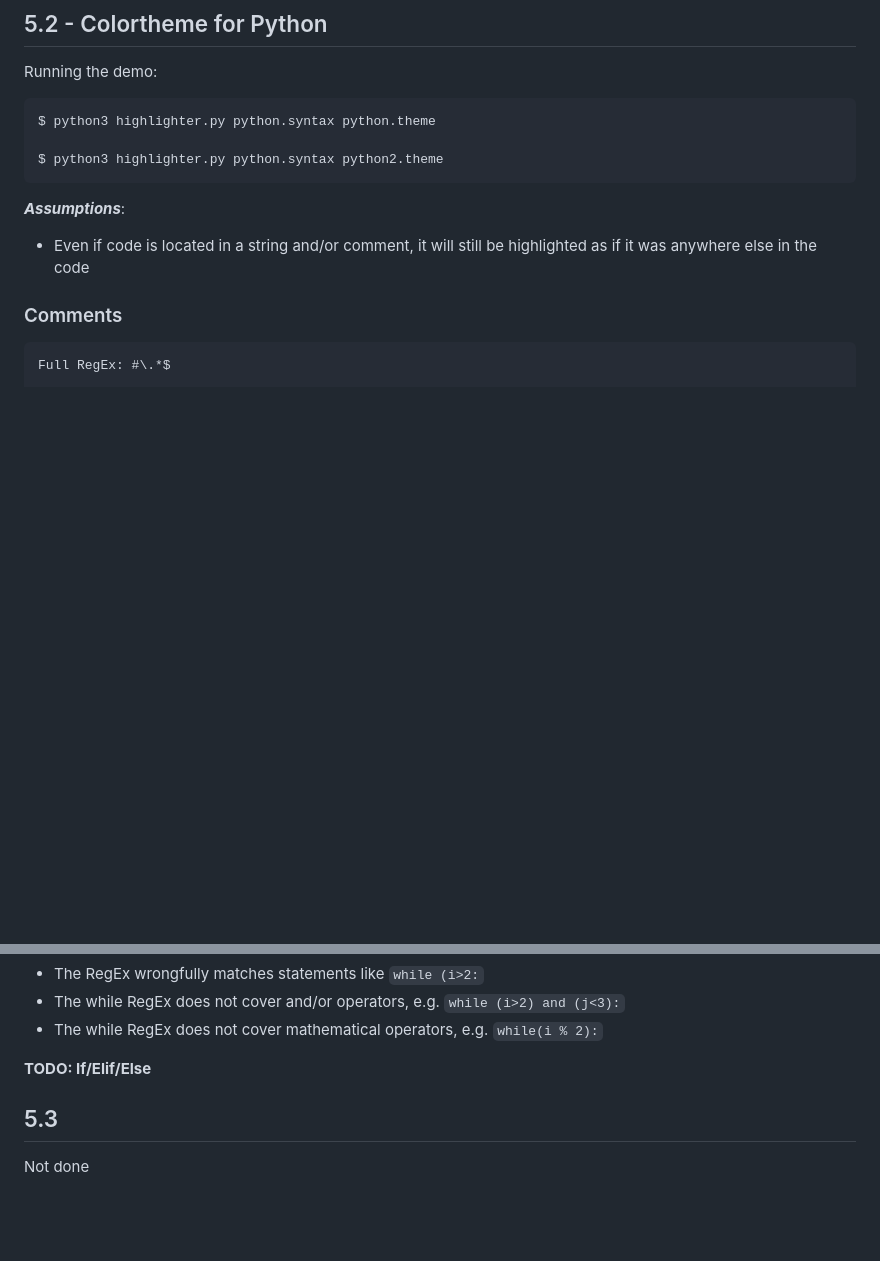
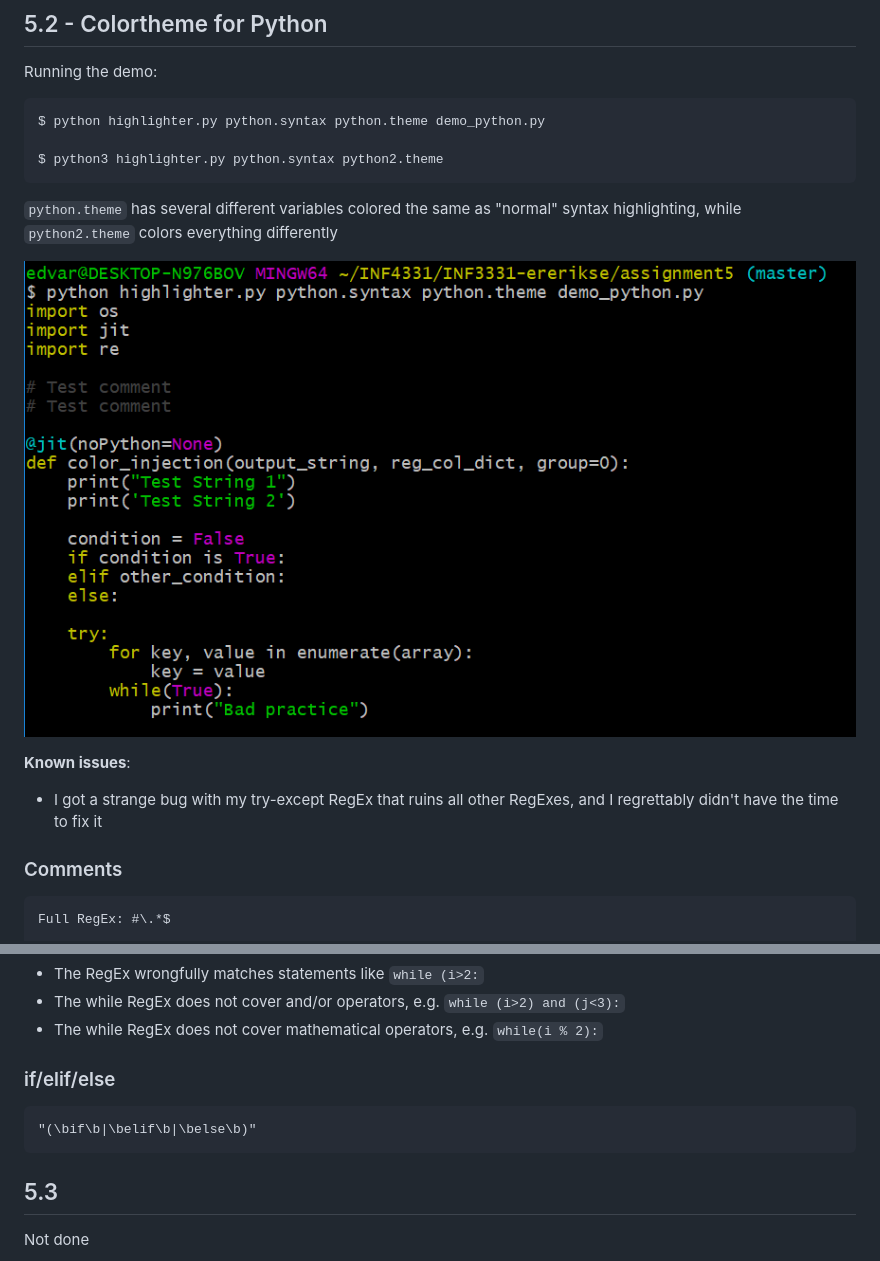
Before and after one commit to Edvarda-E/INF3331, a Markdown page: assignment5/README.md, 2 parts joined by grey strips. Rendered like a GitHub page; pictures changed too: assignment5/imgs/pythontheme.PNG (added); blank space fills up the shorter version.

Commit message:
Refactored and finished python themes

````diff
--- a/assignment5/README.md
+++ b/assignment5/README.md
@@ -15,13 +15,18 @@ A simple example based on the example given in the task.
 ## 5.2 - Colortheme for Python
 Running the demo:
 ```
-$ python3 highlighter.py python.syntax python.theme
+$ python highlighter.py python.syntax python.theme demo_python.py
 
 $ python3 highlighter.py python.syntax python2.theme
 ```
+`python.theme` has several different variables colored the same as "normal" syntax highlighting,
+while `python2.theme` colors everything differently
 
-***Assumptions***:
-- Even if code is located in a string and/or comment, it will still be highlighted as if it was anywhere else in the code
+![python_theme](imgs/pythontheme.PNG)
+
+**Known issues**:
+- I got a strange bug with my try-except RegEx that ruins all other RegExes,
+and I regrettably didn't have the time to fix it
 
 
 ### Comments
@@ -163,7 +168,10 @@ All groups after the while-keyword is non-captured as I do not wish to color the
 - The while RegEx does not cover and/or operators, e.g. `while (i>2) and (j<3):`
 - The while RegEx does not cover mathematical operators, e.g. `while(i % 2):`
 
-**TODO: If/Elif/Else**
+### if/elif/else
+```
+"(\bif\b|\belif\b|\belse\b)"
+```
 
 ## 5.3
 Not done
````
Also changed, not shown: 4 other files.
